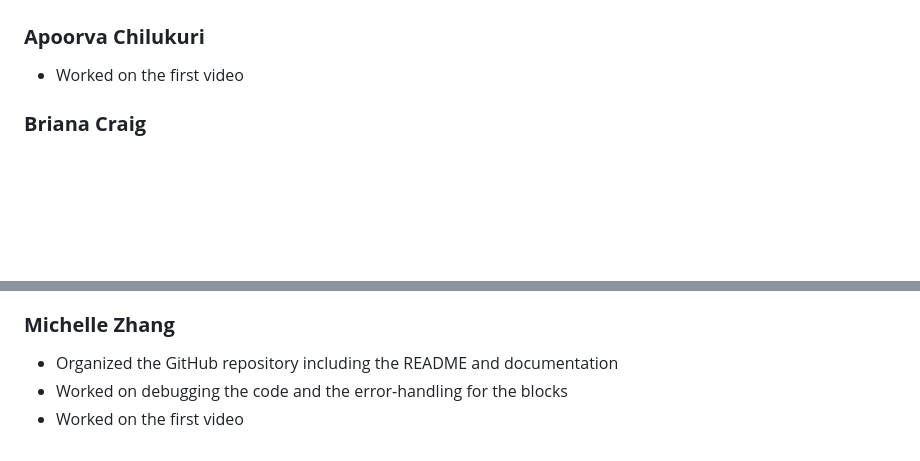
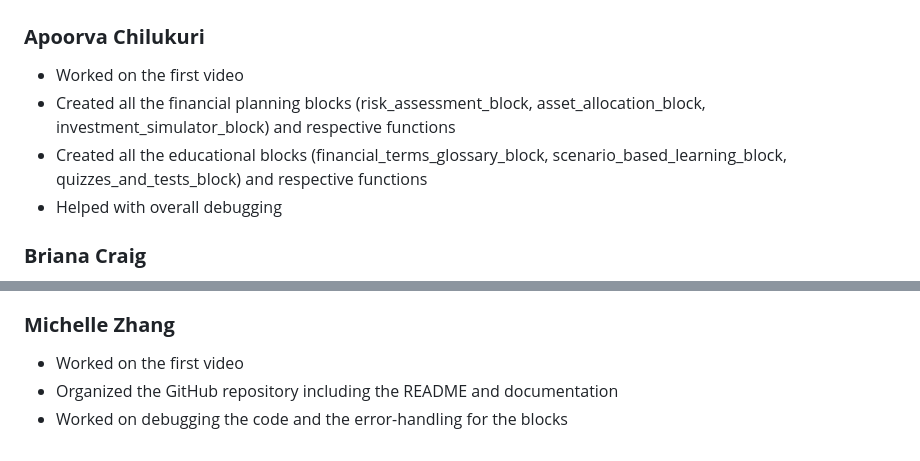
Before and after one commit to michelleezhangg/FinPlan, a Markdown page: README.md, 2 parts joined by grey strips. GitHub-like rendering; blank space fills up the shorter version.

```diff
--- a/README.md
+++ b/README.md
@@ -73,6 +73,9 @@ The overall goal is to make FinPlan more dynamic and comprehensive for users so
 
 ### **Apoorva Chilukuri**
 - Worked on the first video
+- Created all the financial planning blocks (risk_assessment_block, asset_allocation_block, investment_simulator_block) and respective functions
+- Created all the educational blocks (financial_terms_glossary_block, scenario_based_learning_block, quizzes_and_tests_block) and respective functions
+- Helped with overall debugging
 
 ### **Briana Craig**
 - Worked on the second video
@@ -87,6 +90,6 @@ The overall goal is to make FinPlan more dynamic and comprehensive for users so
 - Overall debugging
 
 ### **Michelle Zhang**
+- Worked on the first video
 - Organized the GitHub repository including the README and documentation
 - Worked on debugging the code and the error-handling for the blocks
-- Worked on the first video
```
